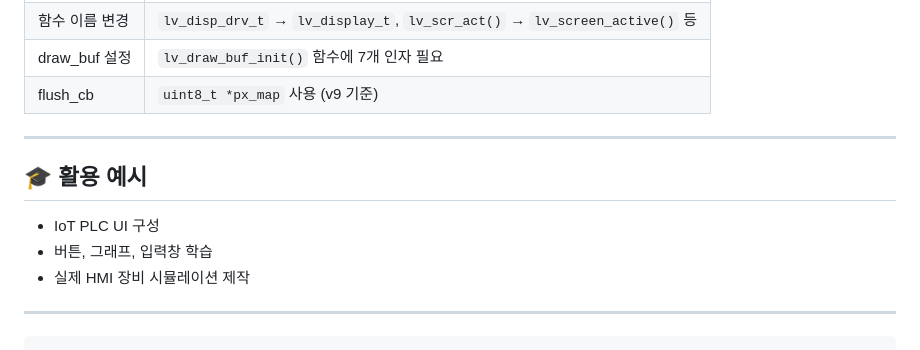
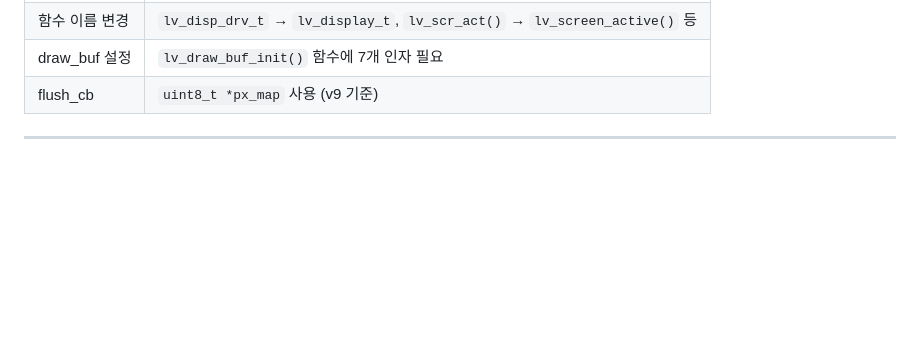
Before and after one commit to kdi6033/arduino, a Markdown page: README.md, the part around the change. Drawn GitHub-style; blank space fills up the shorter version.

````diff
--- a/README.md
+++ b/README.md
@@ -375,14 +375,3 @@ void loop() {
 | flush_cb | `uint8_t *px_map` 사용 (v9 기준) |
 
 ---
-
-## 🎓 활용 예시
-
-- IoT PLC UI 구성
-- 버튼, 그래프, 입력창 학습
-- 실제 HMI 장비 시뮬레이션 제작
-
----
-
-
-```
````
